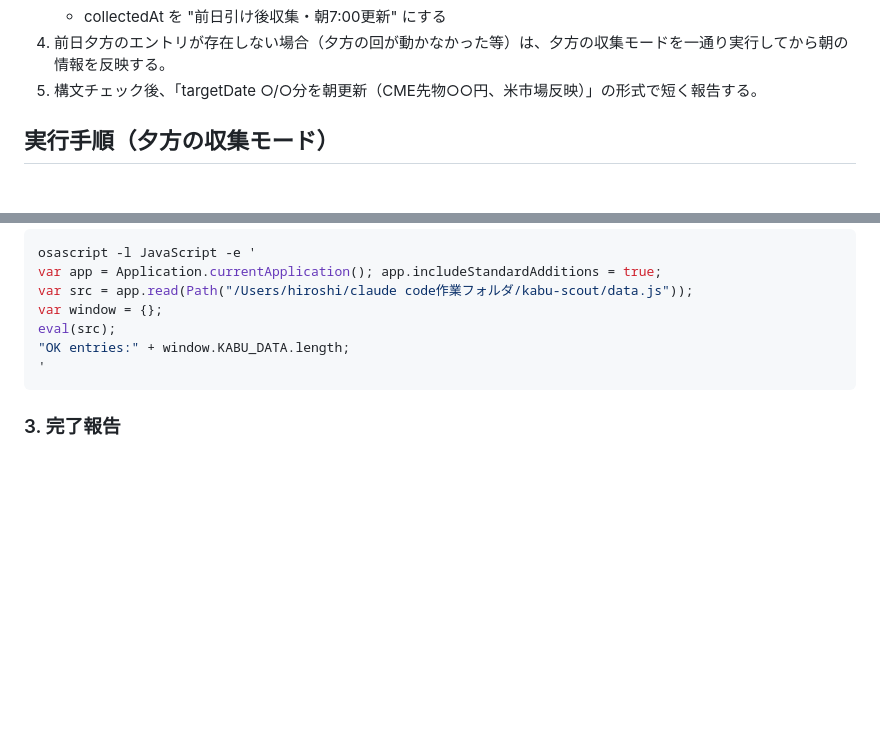
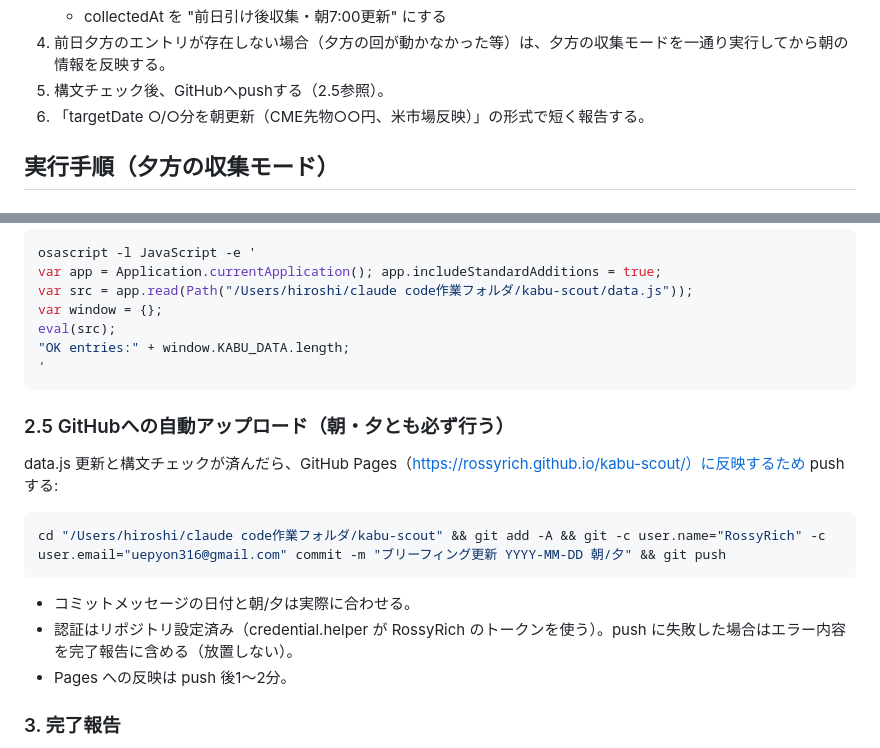
Before and after one commit to RossyRich/kabu-scout, a Markdown page: 収集手順.md, 2 parts joined by grey strips. GitHub-like rendering; blank space fills up the shorter version.

Commit message:
手順書にGitHub自動アップロード工程を追加
Co-Authored-By: Claude Fable 5 <noreply@anthropic.com>

````diff
--- a/収集手順.md
+++ b/収集手順.md
@@ -32,7 +32,8 @@
    - プランは新情報がある銘柄だけ scenario / confidenceScore を調整（米国大幅安なら買いプランのスコアを下げる等）。全面書き換えはしない
    - collectedAt を "前日引け後収集・朝7:00更新" にする
 4. 前日夕方のエントリが存在しない場合（夕方の回が動かなかった等）は、夕方の収集モードを一通り実行してから朝の情報を反映する。
-5. 構文チェック後、「targetDate ○/○分を朝更新（CME先物○○円、米市場反映）」の形式で短く報告する。
+5. 構文チェック後、GitHubへpushする（2.5参照）。
+6. 「targetDate ○/○分を朝更新（CME先物○○円、米市場反映）」の形式で短く報告する。
 
 ## 実行手順（夕方の収集モード）
 
@@ -177,6 +178,18 @@ eval(src);
 '
 ```
 
+### 2.5 GitHubへの自動アップロード（朝・夕とも必ず行う）
+
+data.js 更新と構文チェックが済んだら、GitHub Pages（https://rossyrich.github.io/kabu-scout/）に反映するため push する:
+
+```bash
+cd "/Users/hiroshi/claude code作業フォルダ/kabu-scout" && git add -A && git -c user.name="RossyRich" -c user.email="uepyon316@gmail.com" commit -m "ブリーフィング更新 YYYY-MM-DD 朝/夕" && git push
+```
+
+- コミットメッセージの日付と朝/夕は実際に合わせる。
+- 認証はリポジトリ設定済み（credential.helper が RossyRich のトークンを使う）。push に失敗した場合はエラー内容を完了報告に含める（放置しない）。
+- Pages への反映は push 後1〜2分。
+
 ### 3. 完了報告
 
 更新後、「targetDate ○/○分のブリーフィングを更新（決算○件・値動き○件・SNS○件・プラン○件）」のように件数を短く報告する。
````
